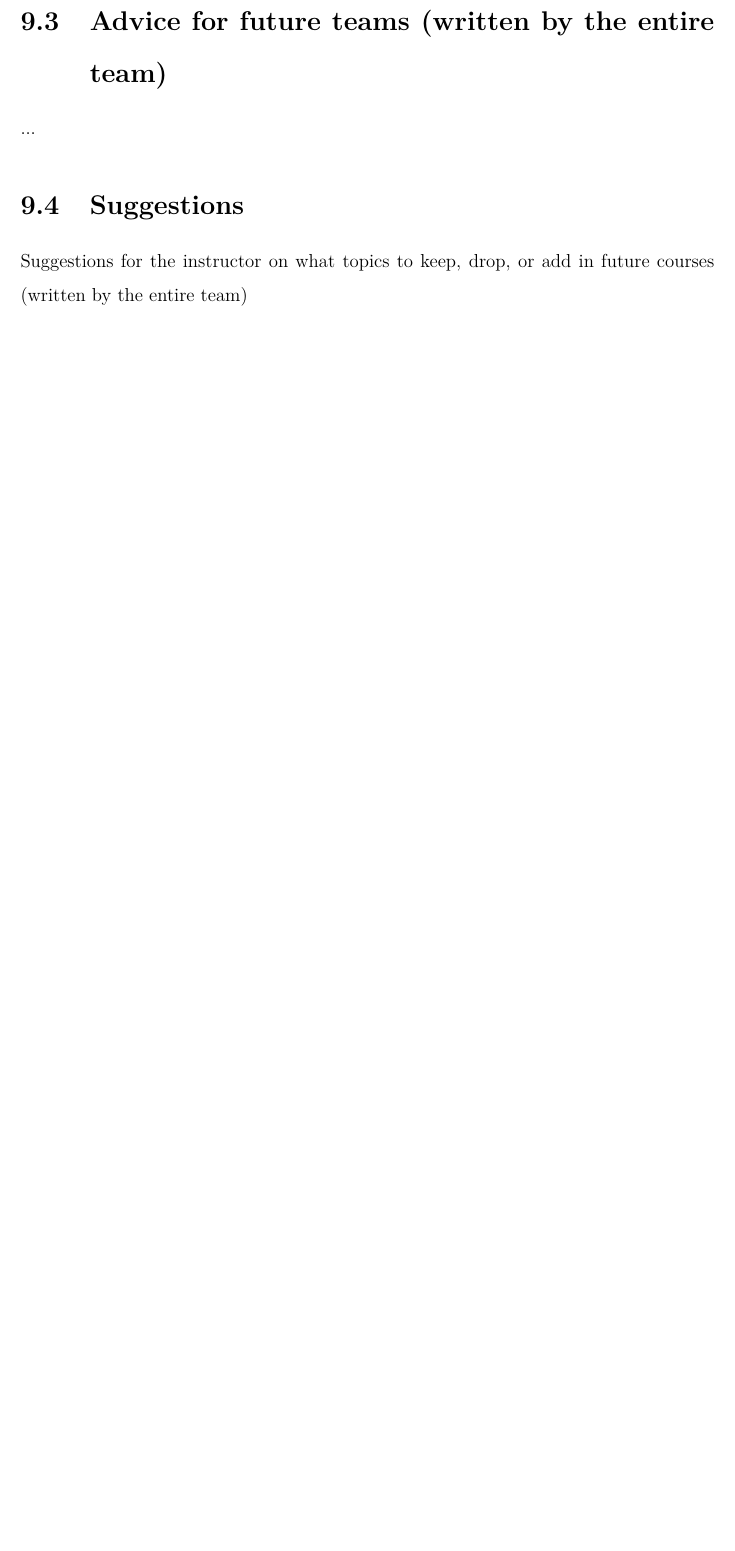
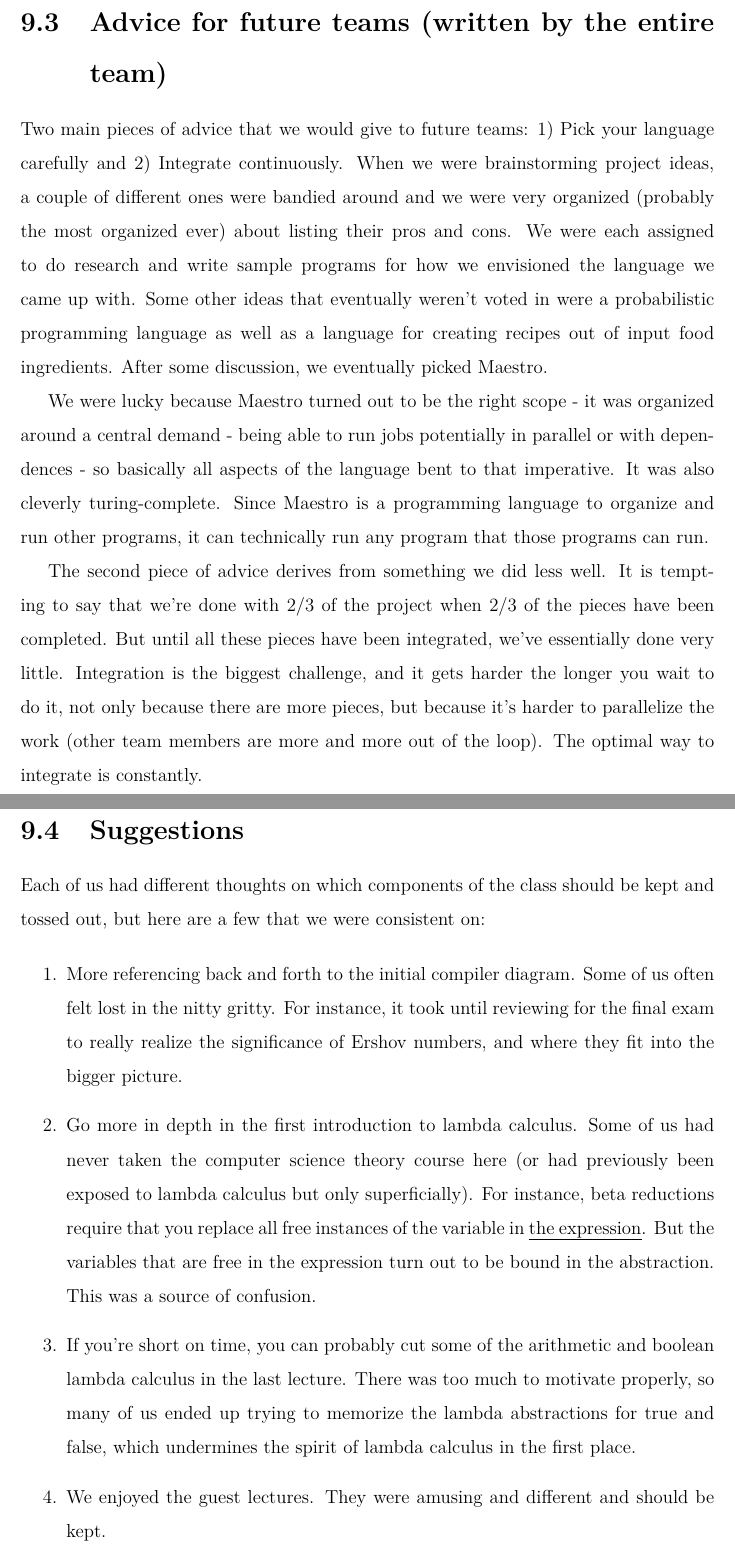
Before and after one commit to sfagmenos/Maestro, a LaTeX thesis (finalreport/main.tex, which reads finalreport/conclusions.tex): part of page 43 of 44 before the commit and two parts of pages 44 and 45 of 46 after it, the two joined at a grey line, cut so that both start at the same text, the shorter picture padded with empty space. Compiled offline with pdfLaTeX.

Commit message:
committing changes to conclusions

```diff
--- a/finalreport/conclusions.tex
+++ b/finalreport/conclusions.tex
@@ -17,3 +23,9 @@ One of the biggest takeaways for me is my knowledge of the intrinsics of compile
 
 \end{enumerate}
 \section{Advice for future teams (written by the entire team)}
+Two main pieces of advice that we would give to future teams: 1) Pick your language carefully and 2) Integrate continuously. When we were brainstorming project ideas, a couple of different ones were bandied around and we were very organized (probably the most organized ever) about listing their pros and cons. We were each assigned to do research and write sample programs for how we envisioned the language we came up with. Some other ideas that eventually weren't voted in were a probabilistic programming language as well as a language for creating recipes out of input food ingredients. After some discussion, we eventually picked Maestro.
+
+We were lucky because Maestro turned out to be the right scope - it was organized around a central demand - being able to run jobs potentially in parallel or with dependences - so basically all aspects of the language bent to that imperative. It was also cleverly turing-complete. Since Maestro is a programming language to organize and run other programs, it can technically run any program that those programs can run.
+
+The second piece of advice derives from something we did less well. It is tempting to say that we're done with 2/3 of the project when 2/3 of the pieces have been completed. But until all these pieces have been integrated, we've essentially done very little. Integration is the biggest challenge, and it gets harder the longer you wait to do it, not only because there are more pieces, but because it's harder to parallelize the work (other team members are more and more out of the loop). The optimal way to integrate is constantly.
+
@@ -21,2 +32,9 @@ One of the biggest takeaways for me is my knowledge of the intrinsics of compile
 \section{Suggestions}
-Suggestions for the instructor on what topics to keep, drop, or add in future courses (written by the entire team)
+Each of us had different thoughts on which components of the class should be kept and tossed out, but here are a few that we were consistent on:
+
+\begin{enumerate}
+\item More referencing back and forth to the initial compiler diagram. Some of us often felt lost in the nitty gritty. For instance, it took until reviewing for the final exam to really realize the significance of Ershov numbers, and where they fit into the bigger picture.
+\item Go more in depth in the first introduction to lambda calculus. Some of us had never taken the computer science theory course here (or had previously been exposed to lambda calculus but only superficially). For instance, beta reductions require that you replace all free instances of the variable in \emph{the expression}. But the variables that are free in the expression turn out to be bound in the abstraction. This was a source of confusion.
+\item If you're short on time, you can probably cut some of the arithmetic and boolean lambda calculus in the last lecture. There was too much to motivate properly, so many of us ended up trying to memorize the lambda abstractions for true and false, which undermines the spirit of lambda calculus in the first place.
+\item We enjoyed the guest lectures. They were amusing and different and should be kept.
+\end{enumerate}
```
Also changed, not shown: finalreport/conclusions.tex (7 more changed lines).
